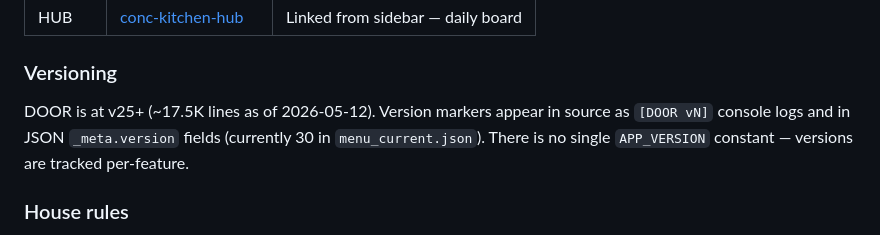
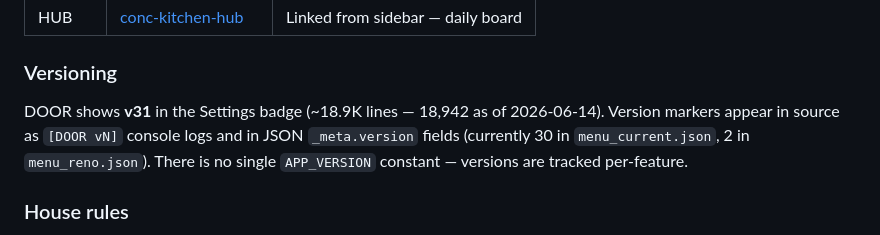
Before and after one commit to kennedyjasondavid-eng/conc-kitchen-door, a Markdown page: README.md, the part around the change. Drawn GitHub-style.

Commit message:
docs: refresh line count to ~18.9K + v31 badge / menu_reno v2 (audited against origin/main 2026-06-14)
Co-Authored-By: Claude Opus 4.8 (1M context) <noreply@anthropic.com>

```diff
--- a/README.md
+++ b/README.md
@@ -139,7 +139,7 @@ The HTA is a Windows-only HTML Application that wraps `git`. It auto-detects whi
 
 ### Versioning
 
-DOOR is at v25+ (~17.5K lines as of 2026-05-12). Version markers appear in source as `[DOOR vN]` console logs and in JSON `_meta.version` fields (currently 30 in `menu_current.json`). There is no single `APP_VERSION` constant — versions are tracked per-feature.
+DOOR shows **v31** in the Settings badge (~18.9K lines — 18,942 as of 2026-06-14). Version markers appear in source as `[DOOR vN]` console logs and in JSON `_meta.version` fields (currently 30 in `menu_current.json`, 2 in `menu_reno.json`). There is no single `APP_VERSION` constant — versions are tracked per-feature.
 
 ### House rules
 
```
Also changed, not shown: CLAUDE.md (+1 -1 lines).
